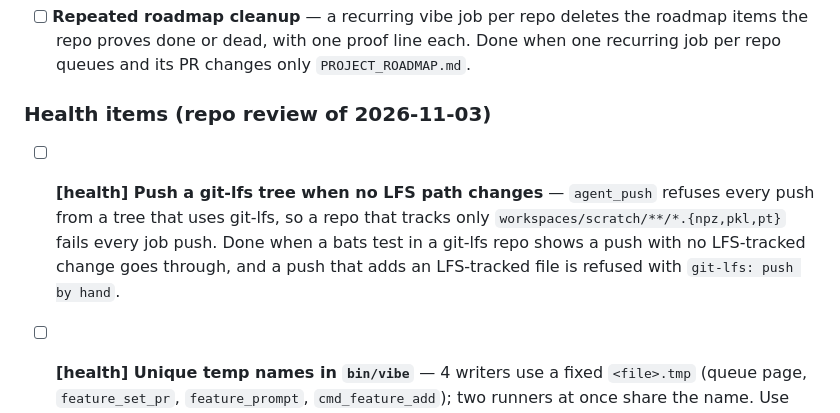
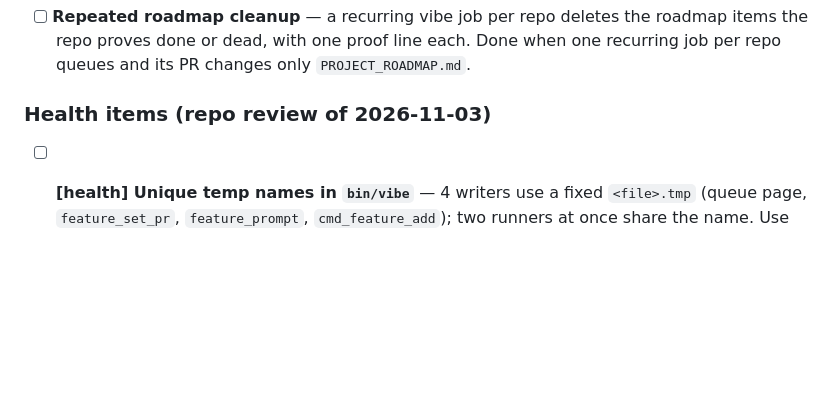
Before and after one commit to lukasmueller-dev/agentic-dev-toolkit, a Markdown page: PROJECT_ROADMAP.md, the part around the change. Drawn GitHub-style; blank space fills up the shorter version.

Commit message:
docs(roadmap): remove the git-lfs push item
Done in 6aa4e2a: agent_push pushes a git-lfs tree when no commit adds an LFS path.

```diff
--- a/PROJECT_ROADMAP.md
+++ b/PROJECT_ROADMAP.md
@@ -36,12 +36,6 @@ staged straight from it. Order matters within a track; tracks are independent.
 
 ### Health items (repo review of 2026-11-03)
 
-- [ ] **[health] Push a git-lfs tree when no LFS path changes** — `agent_push`
-      refuses every push from a tree that uses git-lfs, so a repo that tracks
-      only `workspaces/scratch/**/*.{npz,pkl,pt}` fails every job push.
-      Done when a bats test in a git-lfs repo shows a push with no LFS-tracked
-      change goes through, and a push that adds an LFS-tracked file is refused
-      with `git-lfs: push by hand`.
 - [ ] **[health] Unique temp names in `bin/vibe`** — 4 writers use a fixed
       `<file>.tmp` (queue page, `feature_set_pr`, `feature_prompt`,
       `cmd_feature_add`); two runners at once share the name. Use `mktemp` in
```
